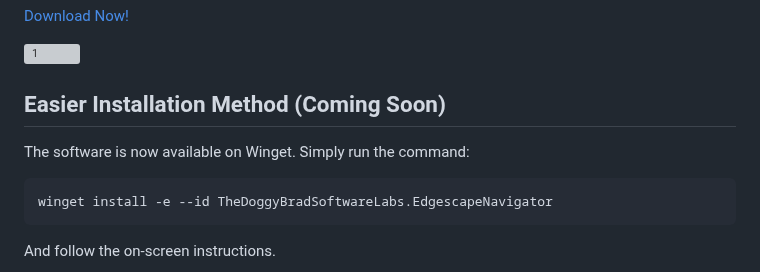
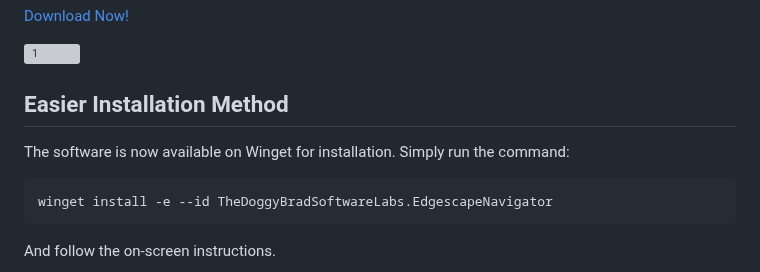
Before and after one commit to thedoggybrad/edgescape_navigator, a Markdown page: README.md, the part around the change. Rendered like a GitHub page; grey boxes are pictures that could not be loaded.

Commit message:
The software is now available on Winget for installation.

`````diff
--- a/README.md
+++ b/README.md
@@ -10,8 +10,8 @@ While, the 1.x release series is built on Visual Studio 2015 (Visual Basic) unde
 
 ![1](https://github.com/user-attachments/assets/ff353d18-d579-4119-a002-e2b9ee36c809)
 
-## Easier Installation Method (Coming Soon)
-The software is now available on Winget. Simply run the command:
+## Easier Installation Method
+The software is now available on Winget for installation. Simply run the command:
 ````
 winget install -e --id TheDoggyBradSoftwareLabs.EdgescapeNavigator
 ````
`````
